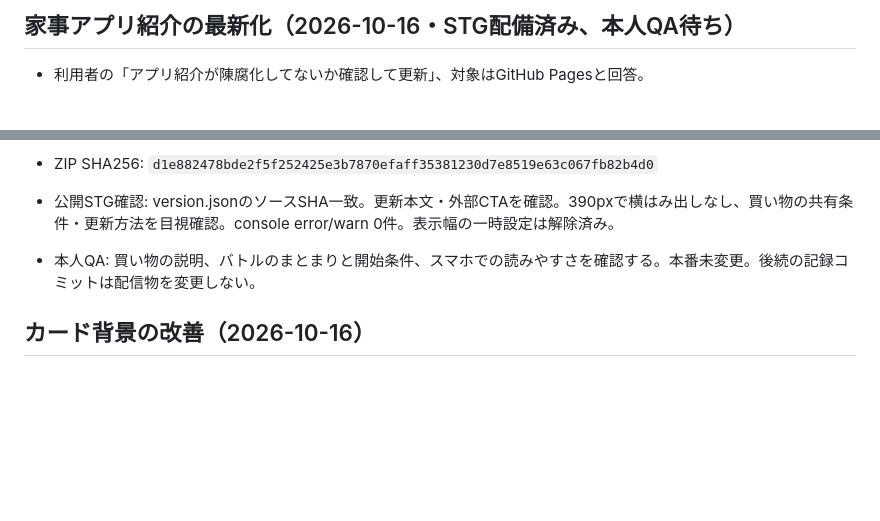
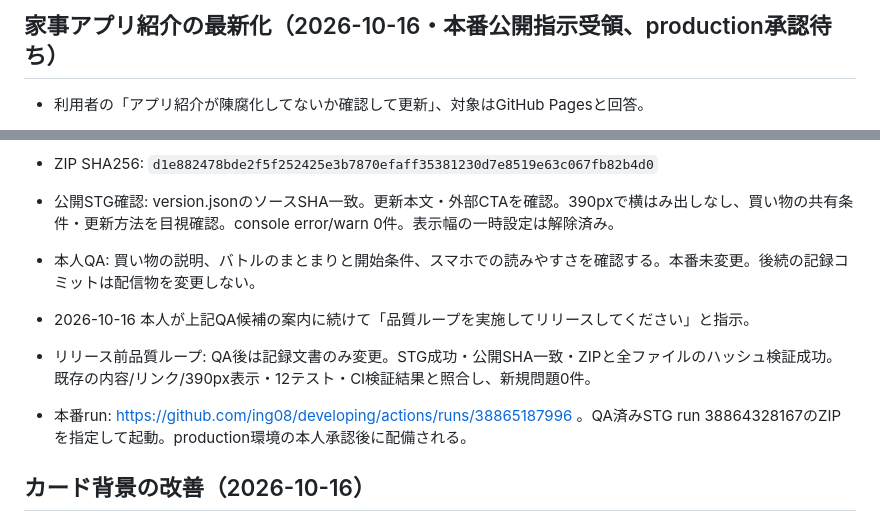
Before and after one commit to ing08/developing, a Markdown page: docs/staging.md, 2 parts joined by grey strips. GitHub-like rendering; blank space fills up the shorter version.

Commit message:
docs: record approved introduction release candidate

```diff
--- a/docs/staging.md
+++ b/docs/staging.md
@@ -1,4 +1,4 @@
-## 家事アプリ紹介の最新化（2026-10-16・STG配備済み、本人QA待ち）
+## 家事アプリ紹介の最新化（2026-10-16・本番公開指示受領、production承認待ち）
 
 - 利用者の「アプリ紹介が陳腐化してないか確認して更新」、対象はGitHub Pagesと回答。
 - 正本site/catalog.jsの家事紹介だけを変更。買い物リスト/手動更新/2人参加条件、現行主ナビ、64スタンプ、週末戦の開始操作と月末戦の開始条件を反映。固定の「約30秒」は削除。カレンダーの日付詳細を案内。画像・外部CTA・他アプリ・既存記事は保持。
@@ -13,6 +13,10 @@
 - ZIP SHA256: `d1e882478bde2f5f252425e3b7870efaff35381230d7e8519e63c067fb82b4d0`
 - 公開STG確認: version.jsonのソースSHA一致。更新本文・外部CTAを確認。390pxで横はみ出しなし、買い物の共有条件・更新方法を目視確認。console error/warn 0件。表示幅の一時設定は解除済み。
 - 本人QA: 買い物の説明、バトルのまとまりと開始条件、スマホでの読みやすさを確認する。本番未変更。後続の記録コミットは配信物を変更しない。
+- 2026-10-16 本人が上記QA候補の案内に続けて「品質ループを実施してリリースしてください」と指示。
+- リリース前品質ループ: QA後は記録文書のみ変更。STG成功・公開SHA一致・ZIPと全ファイルのハッシュ検証成功。既存の内容/リンク/390px表示・12テスト・CI検証結果と照合し、新規問題0件。
+- 本番run: https://github.com/ing08/developing/actions/runs/38865187996 。QA済みSTG run 38864328167のZIPを指定して起動。production環境の本人承認後に配備される。
+
 ## カード背景の改善（2026-10-16）
 
 - 本人の「記事サイトのカードの背景寂しいな」「続けてください」を受け、現在のアイコンQA候補を更新。本番は未変更。
```
